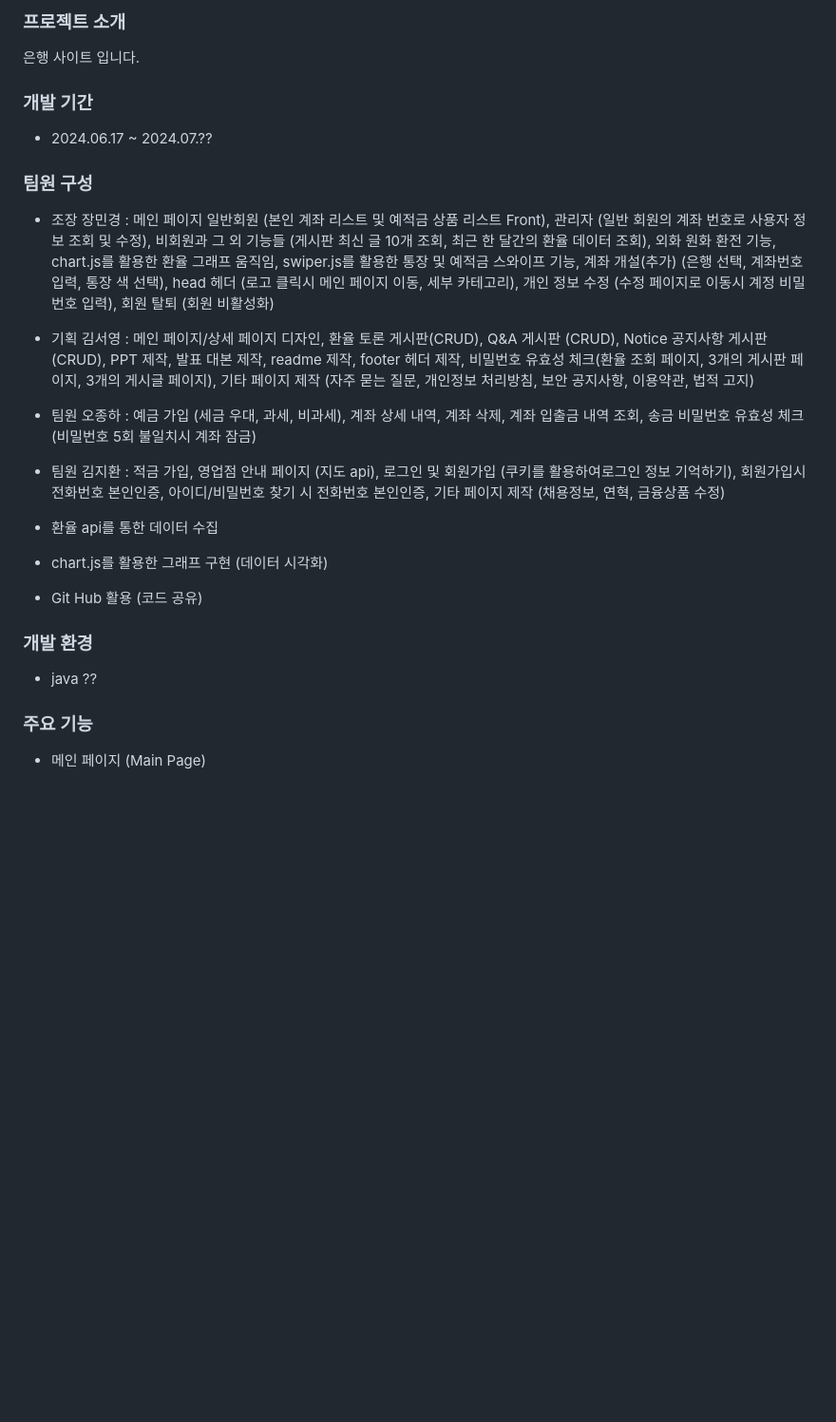
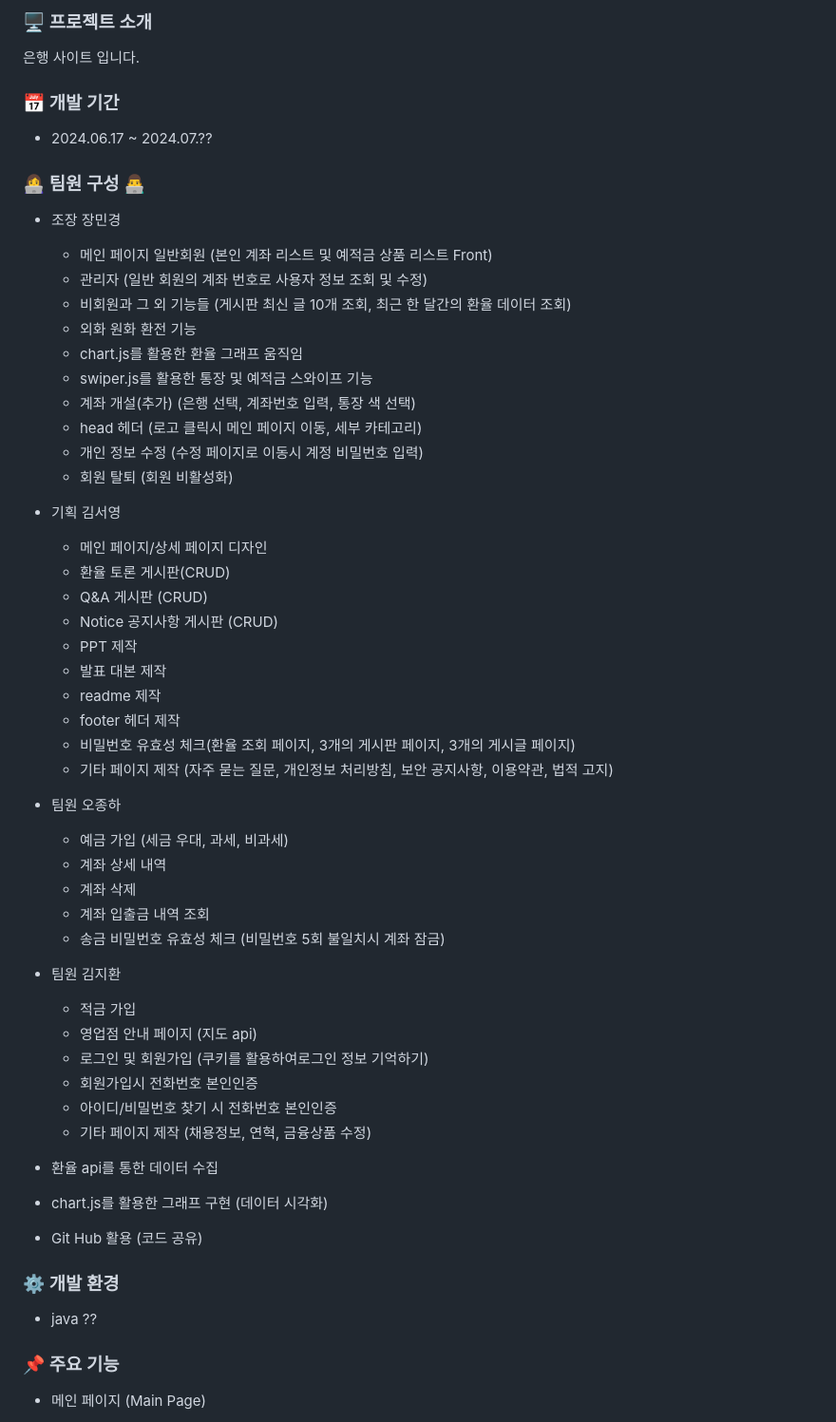
Before and after one commit to ccccccccyan/Trillion_Bank, a Markdown page: README.md, the part around the change printed below. Shown: that part at 95% size. Rendered like a GitHub page; blank space fills up the shorter version.

```diff
--- a/README.md
+++ b/README.md
@@ -1,23 +1,69 @@
-### 프로젝트 소개
+### 🖥 프로젝트 소개
 
 은행 사이트 입니다.
 
 
 
 
-### 개발 기간
+### 📅 개발 기간
 
 - 2024.06.17 ~ 2024.07.??
 
 
 
 
-### 팀원 구성
+### 👩‍💻 팀원 구성 👨‍💻
 
-- 조장 장민경 : 메인 페이지 일반회원 (본인 계좌 리스트 및 예적금 상품 리스트 Front), 관리자 (일반 회원의 계좌 번호로 사용자 정보 조회 및 수정), 비회원과 그 외 기능들 (게시판 최신 글 10개 조회, 최근 한 달간의 환율 데이터 조회), 외화 원화 환전 기능, chart.js를 활용한 환율 그래프 움직임, swiper.js를 활용한 통장 및 예적금 스와이프 기능, 계좌 개설(추가) (은행 선택, 계좌번호 입력, 통장 색 선택), head 헤더 (로고 클릭시 메인 페이지 이동, 세부 카테고리), 개인 정보 수정 (수정 페이지로 이동시 계정 비밀번호 입력), 회원 탈퇴 (회원 비활성화)
-- 기획 김서영 : 메인 페이지/상세 페이지 디자인, 환율 토론 게시판(CRUD), Q&A 게시판 (CRUD), Notice 공지사항 게시판 (CRUD), PPT 제작, 발표 대본 제작, readme 제작, footer 헤더 제작, 비밀번호 유효성 체크(환율 조회 페이지, 3개의 게시판 페이지, 3개의 게시글 페이지), 기타 페이지 제작 (자주 묻는 질문, 개인정보 처리방침, 보안 공지사항, 이용약관, 법적 고지)
-- 팀원 오종하 : 예금 가입 (세금 우대, 과세, 비과세), 계좌 상세 내역, 계좌 삭제, 계좌 입출금 내역 조회, 송금 비밀번호 유효성 체크 (비밀번호 5회 불일치시 계좌 잠금)
-- 팀원 김지환 : 적금 가입, 영업점 안내 페이지 (지도 api), 로그인 및 회원가입 (쿠키를 활용하여로그인 정보 기억하기), 회원가입시 전화번호 본인인증, 아이디/비밀번호 찾기 시 전화번호 본인인증, 기타 페이지 제작 (채용정보, 연혁, 금융상품 수정)
+- 조장 장민경
+    - 메인 페이지 일반회원 (본인 계좌 리스트 및 예적금 상품 리스트 Front)
+    - 관리자 (일반 회원의 계좌 번호로 사용자 정보 조회 및 수정)
+    - 비회원과 그 외 기능들 (게시판 최신 글 10개 조회, 최근 한 달간의 환율 데이터 조회)
+    - 외화 원화 환전 기능
+    - chart.js를 활용한 환율 그래프 움직임
+    - swiper.js를 활용한 통장 및 예적금 스와이프 기능
+    - 계좌 개설(추가) (은행 선택, 계좌번호 입력, 통장 색 선택)
+    - head 헤더 (로고 클릭시 메인 페이지 이동, 세부 카테고리)
+    - 개인 정보 수정 (수정 페이지로 이동시 계정 비밀번호 입력)
+    - 회원 탈퇴 (회원 비활성화)
+
+
+
+
+- 기획 김서영
+    - 메인 페이지/상세 페이지 디자인
+    - 환율 토론 게시판(CRUD)
+    - Q&A 게시판 (CRUD)
+    - Notice 공지사항 게시판 (CRUD)
+    - PPT 제작
+    - 발표 대본 제작
+    - readme 제작
+    - footer 헤더 제작
+    - 비밀번호 유효성 체크(환율 조회 페이지, 3개의 게시판 페이지, 3개의 게시글 페이지)
+    - 기타 페이지 제작 (자주 묻는 질문, 개인정보 처리방침, 보안 공지사항, 이용약관, 법적 고지)
+
+
+
+
+- 팀원 오종하
+    - 예금 가입 (세금 우대, 과세, 비과세)
+    - 계좌 상세 내역
+    - 계좌 삭제
+    - 계좌 입출금 내역 조회
+    - 송금 비밀번호 유효성 체크 (비밀번호 5회 불일치시 계좌 잠금)
+
+
+
+
+- 팀원 김지환
+    - 적금 가입
+    - 영업점 안내 페이지 (지도 api)
+    - 로그인 및 회원가입 (쿠키를 활용하여로그인 정보 기억하기)
+    - 회원가입시 전화번호 본인인증
+    - 아이디/비밀번호 찾기 시 전화번호 본인인증
+    - 기타 페이지 제작 (채용정보, 연혁, 금융상품 수정)
+
+
+
 
 - 환율 api를 통한 데이터 수집
 - chart.js를 활용한 그래프 구현 (데이터 시각화)
@@ -26,14 +72,14 @@
 
 
 
-### 개발 환경
+### ⚙ 개발 환경
 
 - java ??
 
 
 
 
-### 주요 기능
+### 📌 주요 기능
 
 - 메인 페이지 (Main Page)
     - 회원가입 및 로그인 (Sign Up, Log in)
```
Also changed, not shown: other parts of README.md (+9 -9 lines).
